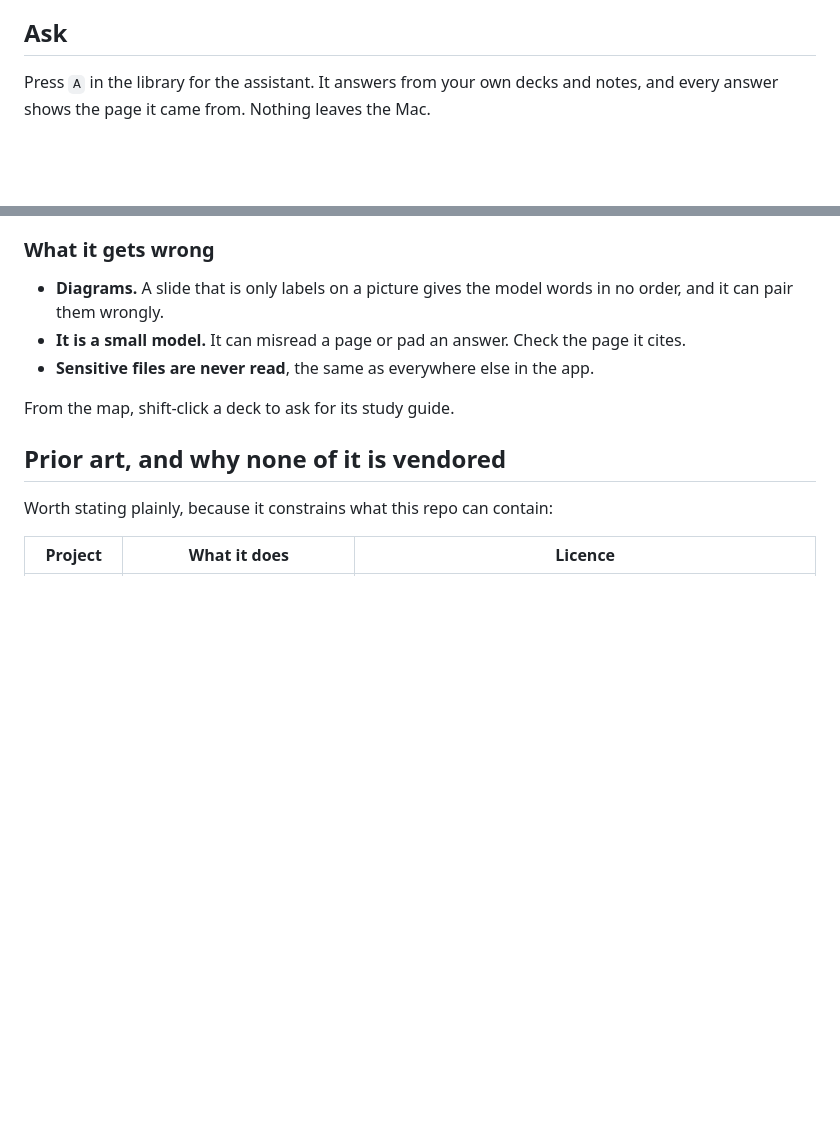
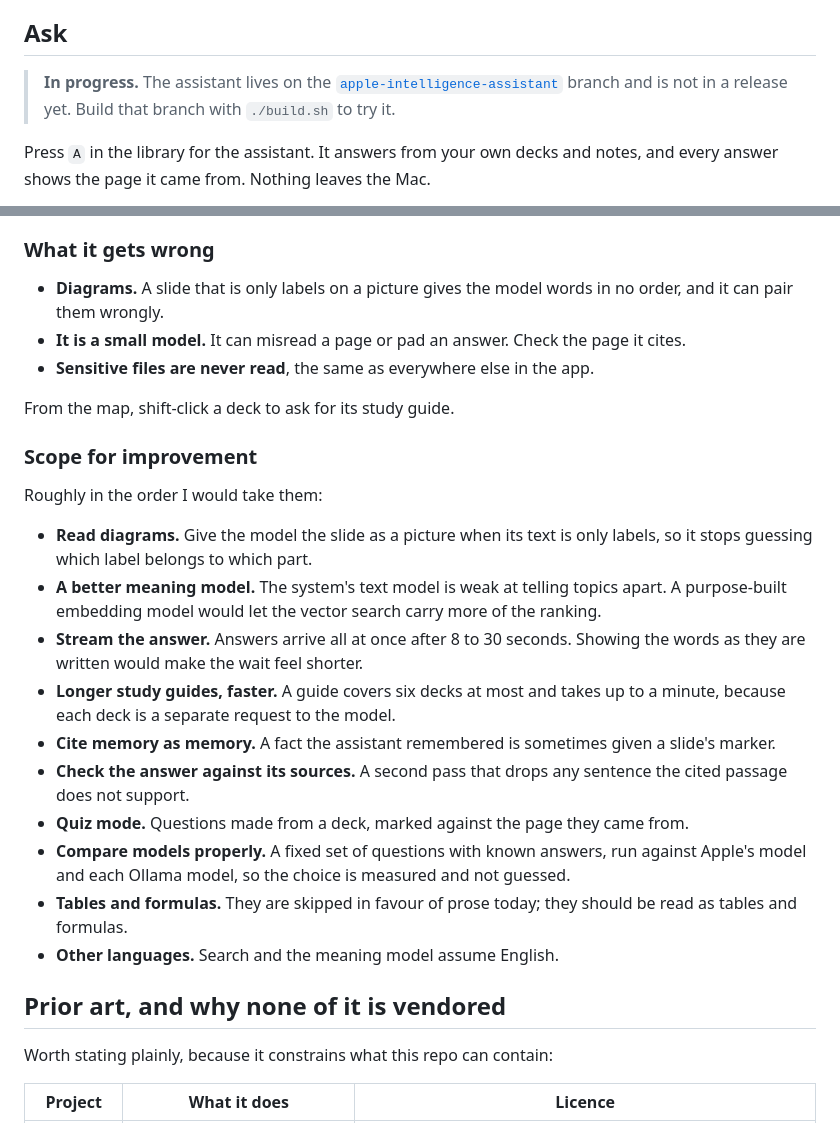
Before and after one commit to ZANYANBU/SlideView, a Markdown page: README.md, 2 parts joined by grey strips. Drawn GitHub-style; blank space fills up the shorter version.

Commit message:
Say where the assistant lives and what is left to improve

```diff
--- a/README.md
+++ b/README.md
@@ -142,6 +142,10 @@ did not move — dragging a node used to open it by accident.
 
 ## Ask
 
+> **In progress.** The assistant lives on the
+> [`apple-intelligence-assistant`](https://github.com/ZANYANBU/SlideView/tree/apple-intelligence-assistant)
+> branch and is not in a release yet. Build that branch with `./build.sh` to try it.
+
 Press `A` in the library for the assistant. It answers from your own decks and notes, and every
 answer shows the page it came from. Nothing leaves the Mac.
 
@@ -194,6 +198,28 @@ in `passages/` and redone only when the file changes.
 - **Sensitive files are never read**, the same as everywhere else in the app.
 
 From the map, shift-click a deck to ask for its study guide.
+
+### Scope for improvement
+
+Roughly in the order I would take them:
+
+- **Read diagrams.** Give the model the slide as a picture when its text is only labels, so it
+  stops guessing which label belongs to which part.
+- **A better meaning model.** The system's text model is weak at telling topics apart. A purpose-built
+  embedding model would let the vector search carry more of the ranking.
+- **Stream the answer.** Answers arrive all at once after 8 to 30 seconds. Showing the words as
+  they are written would make the wait feel shorter.
+- **Longer study guides, faster.** A guide covers six decks at most and takes up to a minute,
+  because each deck is a separate request to the model.
+- **Cite memory as memory.** A fact the assistant remembered is sometimes given a slide's marker.
+- **Check the answer against its sources.** A second pass that drops any sentence the cited
+  passage does not support.
+- **Quiz mode.** Questions made from a deck, marked against the page they came from.
+- **Compare models properly.** A fixed set of questions with known answers, run against Apple's
+  model and each Ollama model, so the choice is measured and not guessed.
+- **Tables and formulas.** They are skipped in favour of prose today; they should be read as
+  tables and formulas.
+- **Other languages.** Search and the meaning model assume English.
 
 ## Prior art, and why none of it is vendored
 
```
